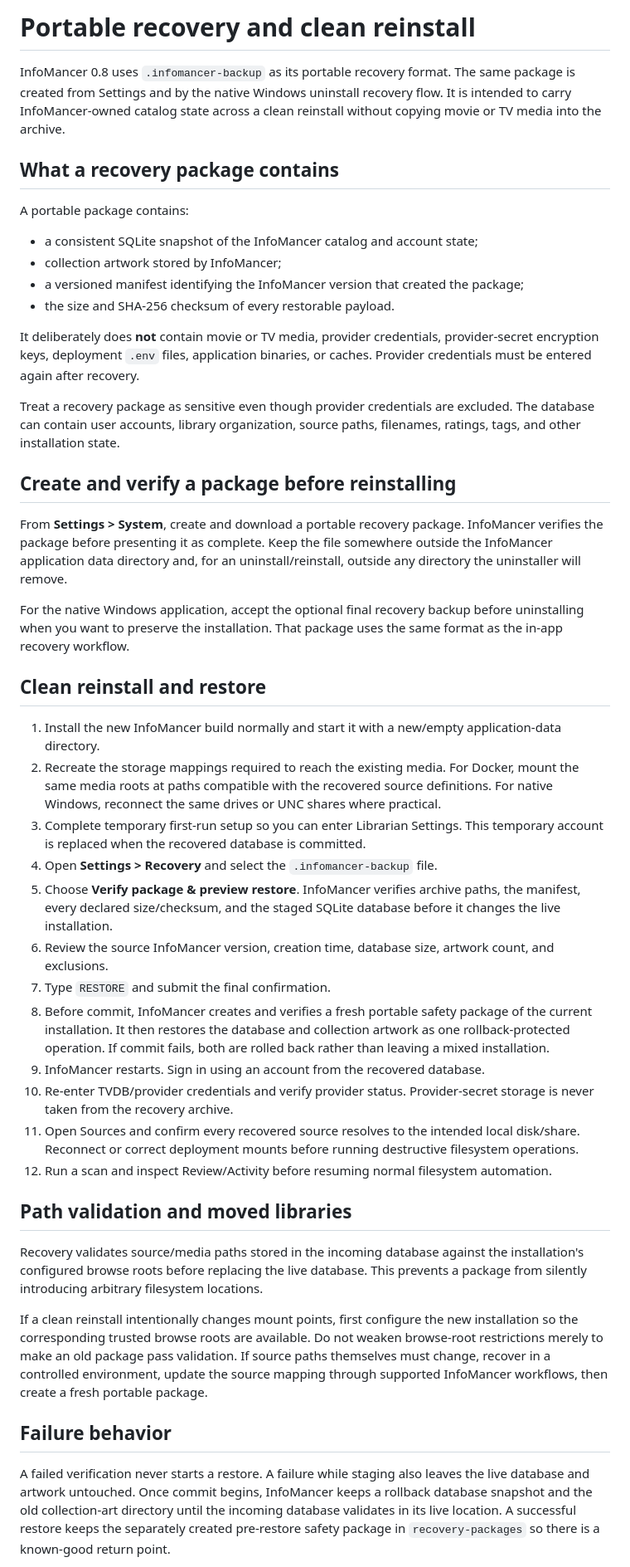
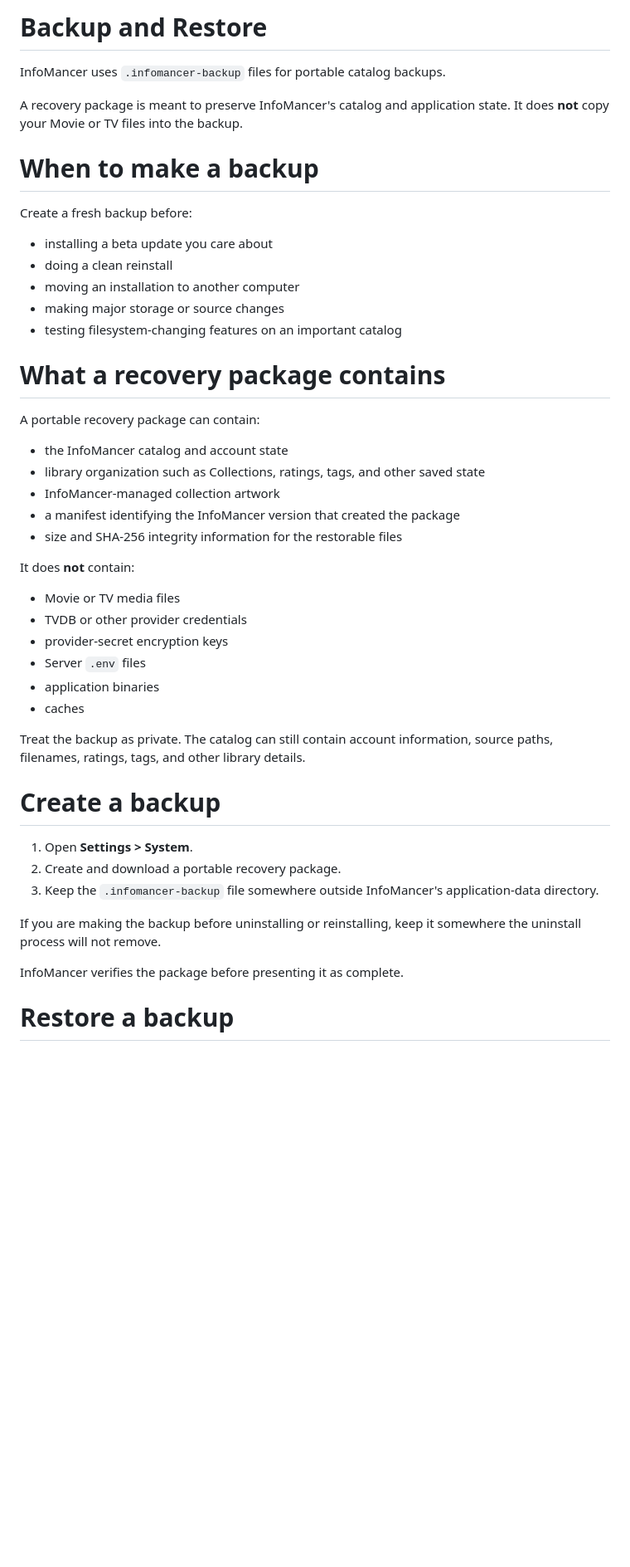
Before and after one commit to chandler-sol/InfoMancer, a Markdown page: docs/RECOVERY.md, the part around one of its changes. Shown at 83% size. Drawn GitHub-style; blank space fills up the shorter version.

Commit message:
Simplify backup and recovery guide

```diff
--- a/docs/RECOVERY.md
+++ b/docs/RECOVERY.md
@@ -1,79 +1,49 @@
-# Portable recovery and clean reinstall
+# Backup and Restore
 
-InfoMancer 0.8 uses `.infomancer-backup` as its portable recovery format. The same package is
-created from Settings and by the native Windows uninstall recovery flow. It is intended to carry
-InfoMancer-owned catalog state across a clean reinstall without copying movie or TV media into the
-archive.
+InfoMancer uses `.infomancer-backup` files for portable catalog backups.
 
-## What a recovery package contains
+A recovery package is meant to preserve InfoMancer's catalog and application state. It does **not** copy your Movie or TV files into the backup.
 
-A portable package contains:
+# When to make a backup
 
-- a consistent SQLite snapshot of the InfoMancer catalog and account state;
-- collection artwork stored by InfoMancer;
-- a versioned manifest identifying the InfoMancer version that created the package;
-- the size and SHA-256 checksum of every restorable payload.
+Create a fresh backup before:
 
-It deliberately does **not** contain movie or TV media, provider credentials, provider-secret
-encryption keys, deployment `.env` files, application binaries, or caches. Provider credentials
-must be entered again after recovery.
+- installing a beta update you care about
+- doing a clean reinstall
+- moving an installation to another computer
+- making major storage or source changes
+- testing filesystem-changing features on an important catalog
 
-Treat a recovery package as sensitive even though provider credentials are excluded. The database
-can contain user accounts, library organization, source paths, filenames, ratings, tags, and other
-installation state.
+# What a recovery package contains
 
-## Create and verify a package before reinstalling
+A portable recovery package can contain:
 
-From **Settings > System**, create and download a portable recovery package. InfoMancer verifies the
-package before presenting it as complete. Keep the file somewhere outside the InfoMancer application
-data directory and, for an uninstall/reinstall, outside any directory the uninstaller will remove.
+- the InfoMancer catalog and account state
+- library organization such as Collections, ratings, tags, and other saved state
+- InfoMancer-managed collection artwork
+- a manifest identifying the InfoMancer version that created the package
+- size and SHA-256 integrity information for the restorable files
 
-For the native Windows application, accept the optional final recovery backup before uninstalling
-when you want to preserve the installation. That package uses the same format as the in-app
-recovery workflow.
+It does **not** contain:
 
-## Clean reinstall and restore
+- Movie or TV media files
+- TVDB or other provider credentials
+- provider-secret encryption keys
+- Server `.env` files
+- application binaries
+- caches
 
-1. Install the new InfoMancer build normally and start it with a new/empty application-data
-   directory.
-2. Recreate the storage mappings required to reach the existing media. For Docker, mount the same
-   media roots at paths compatible with the recovered source definitions. For native Windows,
-   reconnect the same drives or UNC shares where practical.
-3. Complete temporary first-run setup so you can enter Librarian Settings. This temporary account
-   is replaced when the recovered database is committed.
-4. Open **Settings > Recovery** and select the `.infomancer-backup` file.
-5. Choose **Verify package & preview restore**. InfoMancer verifies archive paths, the manifest,
-   every declared size/checksum, and the staged SQLite database before it changes the live
-   installation.
-6. Review the source InfoMancer version, creation time, database size, artwork count, and exclusions.
-7. Type `RESTORE` and submit the final confirmation.
-8. Before commit, InfoMancer creates and verifies a fresh portable safety package of the current
-   installation. It then restores the database and collection artwork as one rollback-protected
-   operation. If commit fails, both are rolled back rather than leaving a mixed installation.
-9. InfoMancer restarts. Sign in using an account from the recovered database.
-10. Re-enter TVDB/provider credentials and verify provider status. Provider-secret storage is never
-    taken from the recovery archive.
-11. Open Sources and confirm every recovered source resolves to the intended local disk/share.
-    Reconnect or correct deployment mounts before running destructive filesystem operations.
-12. Run a scan and inspect Review/Activity before resuming normal filesystem automation.
+Treat the backup as private. The catalog can still contain account information, source paths, filenames, ratings, tags, and other library details.
 
-## Path validation and moved libraries
+# Create a backup
 
-Recovery validates source/media paths stored in the incoming database against the installation's
-configured browse roots before replacing the live database. This prevents a package from silently
-introducing arbitrary filesystem locations.
+1. Open **Settings > System**.
+2. Create and download a portable recovery package.
+3. Keep the `.infomancer-backup` file somewhere outside InfoMancer's application-data directory.
 
-If a clean reinstall intentionally changes mount points, first configure the new installation so the
-corresponding trusted browse roots are available. Do not weaken browse-root restrictions merely to
-make an old package pass validation. If source paths themselves must change, recover in a controlled
-environment, update the source mapping through supported InfoMancer workflows, then create a fresh
-portable package.
+If you are making the backup before uninstalling or reinstalling, keep it somewhere the uninstall process will not remove.
 
-## Failure behavior
+InfoMancer verifies the package before presenting it as complete.
 
-A failed verification never starts a restore. A failure while staging also leaves the live database
-and artwork untouched. Once commit begins, InfoMancer keeps a rollback database snapshot and the old
-collection-art directory until the incoming database validates in its live location. A successful
-restore keeps the separately created pre-restore safety package in `recovery-packages` so there is a
-known-good return point.
+# Restore a backup
 
```
Also changed, not shown: other parts of docs/RECOVERY.md (+58 -9 lines).
